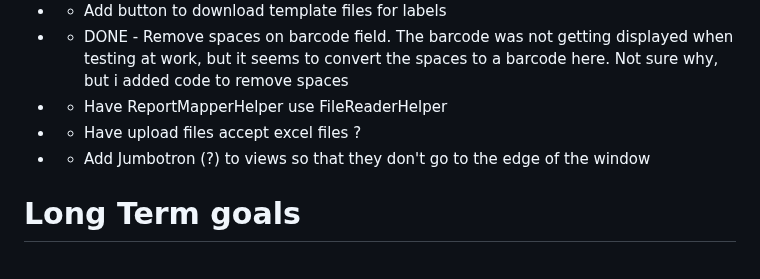
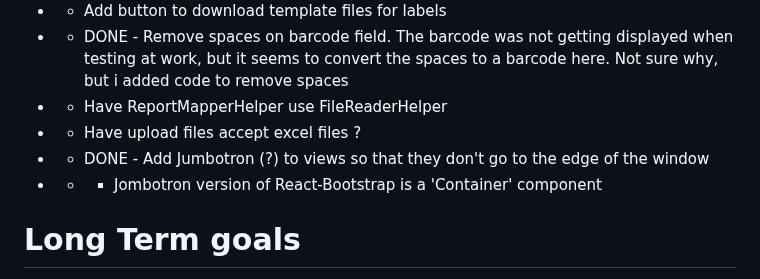
Before and after one commit to Tsawwassen/hme, a Markdown page: README.md, the part around the change. Rendered like a GitHub page.

Commit message:
mark jumbotron/container task as done

```diff
--- a/README.md
+++ b/README.md
@@ -131,7 +131,8 @@ Improve the process for checking stale orders
 - - DONE - Remove spaces on barcode field. The barcode was not getting displayed when testing at work, but it seems to convert the spaces to a barcode here. Not sure why, but i added code to remove spaces
 - - Have ReportMapperHelper use FileReaderHelper
 - - Have upload files accept excel files ?
-- - Add Jumbotron (?) to views so that they don't go to the edge of the window
+- - DONE - Add Jumbotron (?) to views so that they don't go to the edge of the window
+- - * Jombotron version of React-Bootstrap is a 'Container' component
 
 
 # Long Term goals
```
